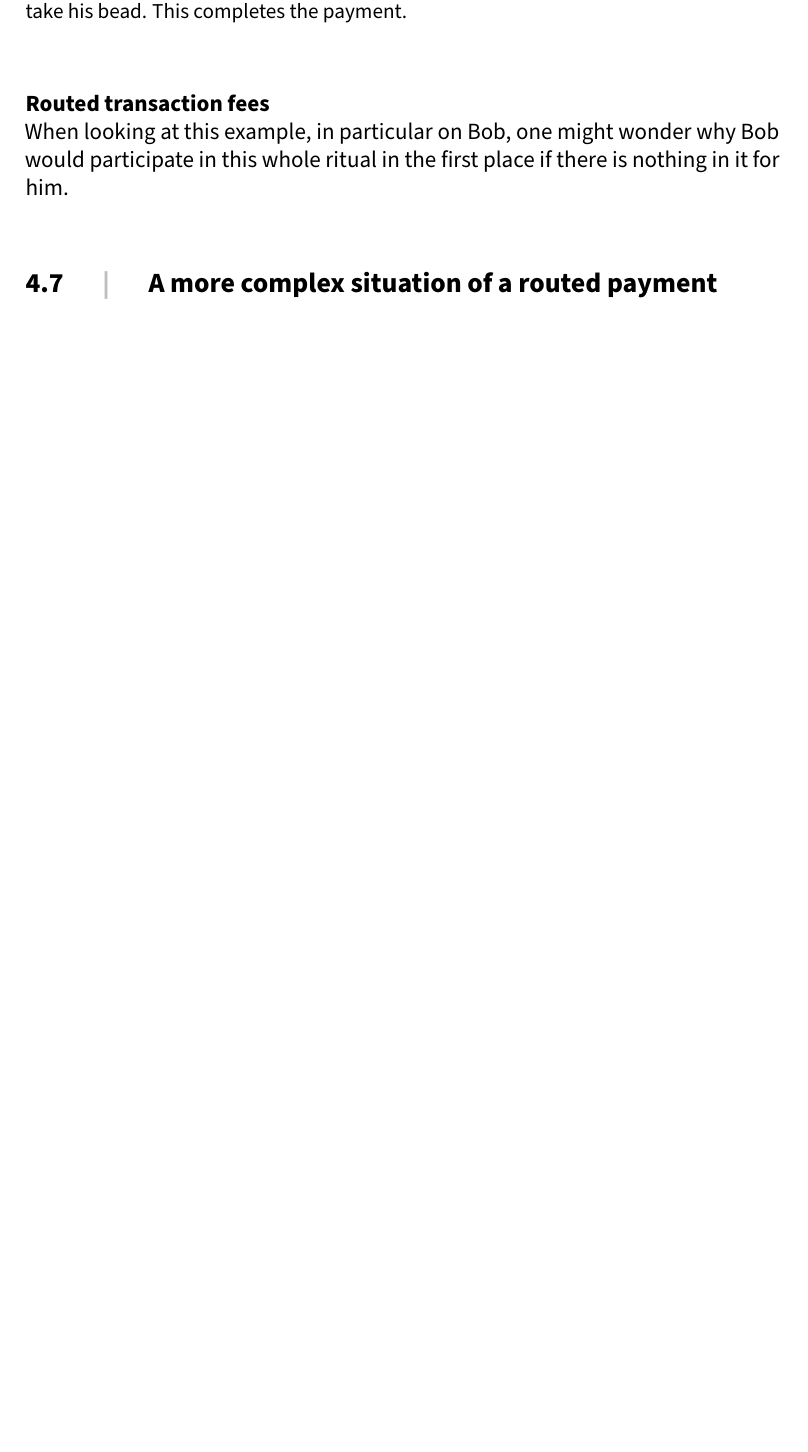
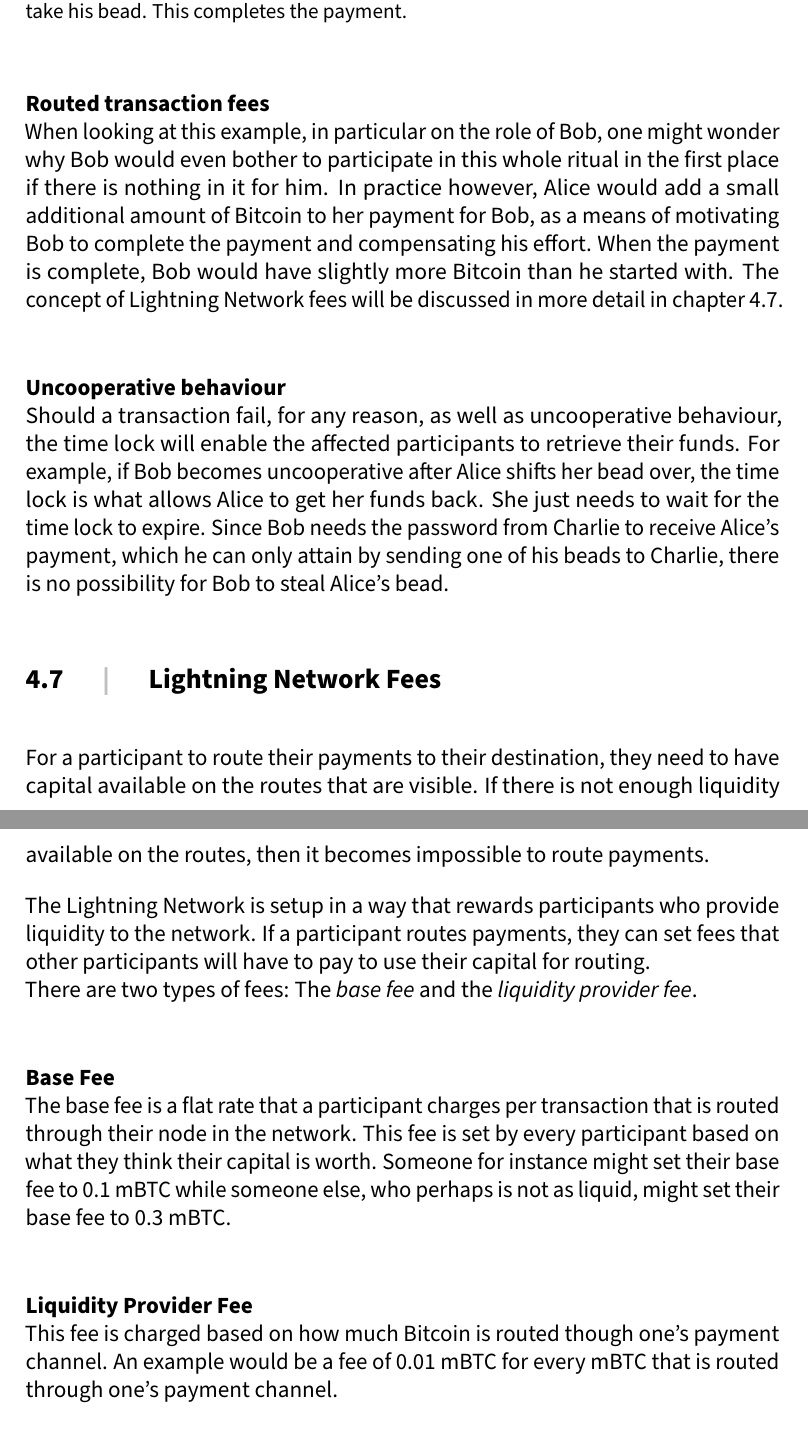
Before and after one commit to yruefenacht/lightning-network, a LaTeX thesis (Lightning-Network-Report-rufey1.tex): part of page 22 of 24 before the commit and two parts of pages 22 and 23 of 25 after it, the two joined at a grey line, cut so that both start at the same text, the shorter picture padded with empty space. Compiled offline with pdfLaTeX.

Commit message:
Finished chapter: Lightning Network

```diff
--- a/Lightning-Network-Report-rufey1.tex
+++ b/Lightning-Network-Report-rufey1.tex
@@ -12,6 +12,7 @@
 \newcommand{\hsp}{\hspace{20pt}}
 \usepackage{microtype}
 \usepackage{float}
+\usepackage{tabto}
 % Color
 \usepackage{xcolor}
 % Graphics
@@ -263,6 +268,18 @@
 \end{figure}
 
 \paragraph{Routed transaction fees} \hspace{0pt} \\
-When looking at this example, in particular on Bob, one might wonder why Bob would participate in this whole ritual in the first place if there is nothing in it for him.
+When looking at this example, in particular on the role of Bob, one might wonder why Bob would even bother to participate in this whole ritual in the first place if there is nothing in it for him. In practice however, Alice would add a small additional amount of Bitcoin to her payment for Bob, as a means of motivating Bob to complete the payment and compensating his effort. When the payment is complete, Bob would have slightly more Bitcoin than he started with. The concept of Lightning Network fees will be discussed in more detail in chapter~\ref{sec:Lightning_Network_Fees}.
 
-\section{A more complex situation of a routed payment}
+\paragraph{Uncooperative behaviour} \hspace{0pt} \\
+Should a transaction fail, for any reason, as well as uncooperative behaviour, the time lock will enable the affected participants to retrieve their funds. For example, if Bob becomes uncooperative after Alice shifts her bead over, the time lock is what allows Alice to get her funds back. She just needs to wait for the time lock to expire. Since Bob needs the password from Charlie to receive Alice’s payment, which he can only attain by sending one of his beads to Charlie, there is no possibility for Bob to steal Alice’s bead.
+
+\section{Lightning Network Fees} \label{sec:Lightning_Network_Fees}
+\par For a participant to route their payments to their destination, they need to have capital available on the routes that are visible. If there is not enough liquidity available on the routes, then it becomes impossible to route payments.
+\par The Lightning Network is setup in a way that rewards participants who provide liquidity to the network. If a participant routes payments, they can set fees that other participants will have to pay to use their capital for routing.\newline
+There are two types of fees: The \textit{base fee} and the \textit{liquidity provider fee}.
+
+\paragraph{Base Fee} \hspace{0pt} \\
+The base fee is a flat rate that a participant charges per transaction that is routed through their node in the network. This fee is set by every participant based on what they think their capital is worth. Someone for instance might set their base fee to 0.1 mBTC while someone else, who perhaps is not as liquid, might set their base fee to 0.3 mBTC.
+
+\paragraph{Liquidity Provider Fee} \hspace{0pt} \\
+This fee is charged based on how much Bitcoin is routed though one’s payment channel. An example would be a fee of 0.01 mBTC for every mBTC that is routed through one’s payment channel.
```
Also changed, not shown: Lightning-Network-Report-rufey1.tex (18 more changed lines).
